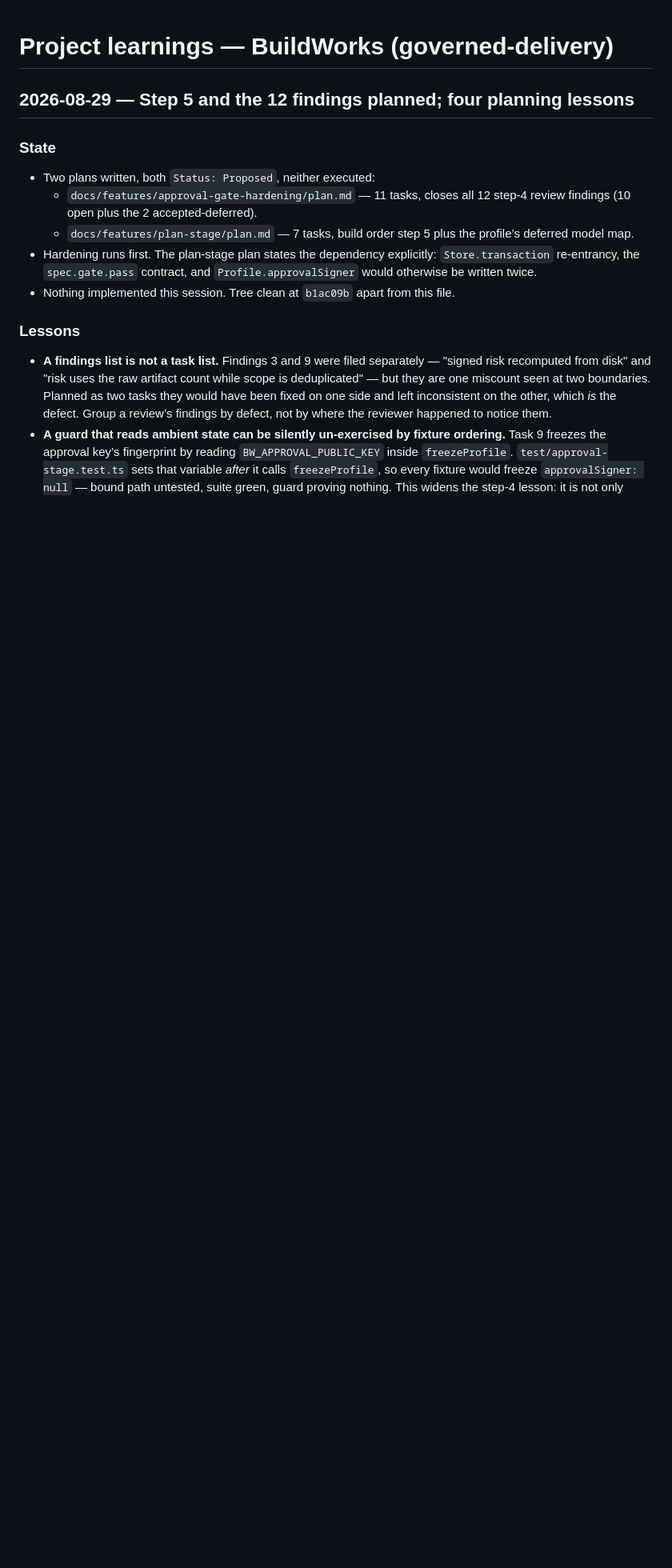
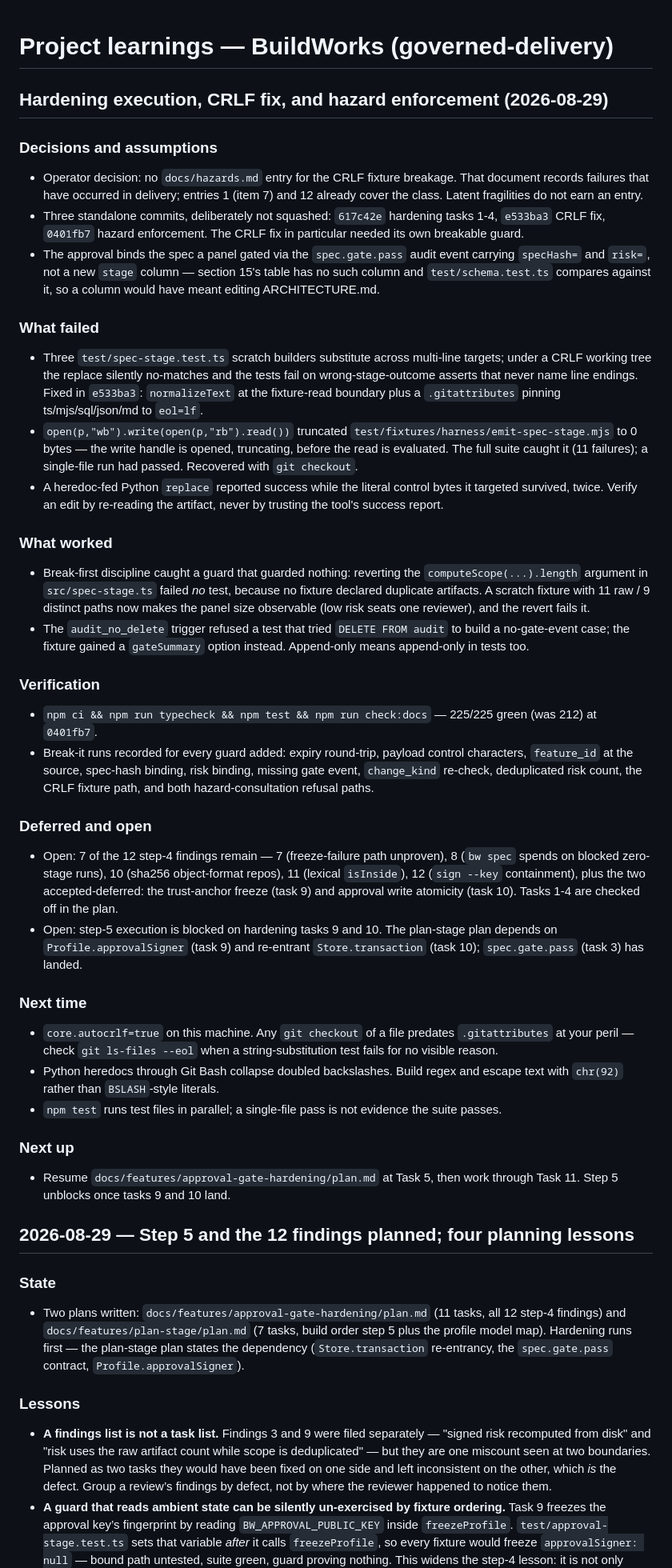
Before and after one commit to ShawnTamez8/governed-delivery, a Markdown page: .claude/sessions/project-learnings.md, the part around one of its changes. Shown at 80% size. Drawn GitHub-style; blank space fills up the shorter version.

Commit message:
Record the session: hardening, CRLF fix, hazard enforcement
Appends the session entry to .claude/sessions/project-learnings.md and trims
two entries whose state this session superseded — the 12-findings-open bullet
and two Next-up lines that have been acted on.

Co-Authored-By: Claude Opus 5 <noreply@anthropic.com>

```diff
--- a/.claude/sessions/project-learnings.md
+++ b/.claude/sessions/project-learnings.md
@@ -1,18 +1,91 @@
 # Project learnings — BuildWorks (governed-delivery)
+
+## Hardening execution, CRLF fix, and hazard enforcement (2026-08-29)
+
+### Decisions and assumptions
+
+- Operator decision: no `docs/hazards.md` entry for the CRLF fixture breakage.
+  That document records failures that have occurred in delivery; entries 1
+  (item 7) and 12 already cover the class. Latent fragilities do not earn an
+  entry.
+- Three standalone commits, deliberately not squashed: `617c42e` hardening
+  tasks 1-4, `e533ba3` CRLF fix, `0401fb7` hazard enforcement. The CRLF fix in
+  particular needed its own breakable guard.
+- The approval binds the spec a panel gated via the `spec.gate.pass` audit
+  event carrying `specHash=` and `risk=`, not a new `stage` column — section
+  15's table has no such column and `test/schema.test.ts` compares against it,
+  so a column would have meant editing ARCHITECTURE.md.
+
+### What failed
+
+- Three `test/spec-stage.test.ts` scratch builders substitute across multi-line
+  targets; under a CRLF working tree the replace silently no-matches and the
+  tests fail on wrong-stage-outcome asserts that never name line endings.
+  Fixed in `e533ba3`: `normalizeText` at the fixture-read boundary plus a
+  `.gitattributes` pinning ts/mjs/sql/json/md to `eol=lf`.
+- `open(p,"wb").write(open(p,"rb").read())` truncated
+  `test/fixtures/harness/emit-spec-stage.mjs` to 0 bytes — the write handle is
+  opened, truncating, before the read is evaluated. The full suite caught it
+  (11 failures); a single-file run had passed. Recovered with `git checkout`.
+- A heredoc-fed Python `replace` reported success while the literal control
+  bytes it targeted survived, twice. Verify an edit by re-reading the artifact,
+  never by trusting the tool's success report.
+
+### What worked
+
+- Break-first discipline caught a guard that guarded nothing: reverting the
+  `computeScope(...).length` argument in `src/spec-stage.ts` failed *no* test,
+  because no fixture declared duplicate artifacts. A scratch fixture with 11
+  raw / 9 distinct paths now makes the panel size observable (low risk seats
+  one reviewer), and the revert fails it.
+- The `audit_no_delete` trigger refused a test that tried `DELETE FROM audit`
+  to build a no-gate-event case; the fixture gained a `gateSummary` option
+  instead. Append-only means append-only in tests too.
+
+### Verification
+
+- `npm ci && npm run typecheck && npm test && npm run check:docs` — 225/225
+  green (was 212) at `0401fb7`.
+- Break-it runs recorded for every guard added: expiry round-trip, payload
+  control characters, `feature_id` at the source, spec-hash binding, risk
+  binding, missing gate event, `change_kind` re-check, deduplicated risk count,
+  the CRLF fixture path, and both hazard-consultation refusal paths.
+
+### Deferred and open
+
+- Open: 7 of the 12 step-4 findings remain — 7 (freeze-failure path unproven),
+  8 (`bw spec` spends on blocked zero-stage runs), 10 (sha256 object-format
+  repos), 11 (lexical `isInside`), 12 (`sign --key` containment), plus the two
+  accepted-deferred: the trust-anchor freeze (task 9) and approval write
+  atomicity (task 10). Tasks 1-4 are checked off in the plan.
+- Open: step-5 execution is blocked on hardening tasks 9 and 10. The
+  plan-stage plan depends on `Profile.approvalSigner` (task 9) and re-entrant
+  `Store.transaction` (task 10); `spec.gate.pass` (task 3) has landed.
+
+### Next time
+
+- `core.autocrlf=true` on this machine. Any `git checkout` of a file predates
+  `.gitattributes` at your peril — check `git ls-files --eol` when a
+  string-substitution test fails for no visible reason.
+- Python heredocs through Git Bash collapse doubled backslashes. Build regex
+  and escape text with `chr(92)` rather than `BSLASH`-style literals.
+- `npm test` runs test files in parallel; a single-file pass is not evidence
+  the suite passes.
+
+### Next up
+
+- Resume `docs/features/approval-gate-hardening/plan.md` at Task 5, then work
+  through Task 11. Step 5 unblocks once tasks 9 and 10 land.
 
 ## 2026-08-29 — Step 5 and the 12 findings planned; four planning lessons
 
 ### State
 
-- Two plans written, both `Status: Proposed`, neither executed:
-  - `docs/features/approval-gate-hardening/plan.md` — 11 tasks, closes all 12
-    step-4 review findings (10 open plus the 2 accepted-deferred).
-  - `docs/features/plan-stage/plan.md` — 7 tasks, build order step 5 plus the
-    profile’s deferred model map.
-- Hardening runs first. The plan-stage plan states the dependency explicitly:
-  `Store.transaction` re-entrancy, the `spec.gate.pass` contract, and
-  `Profile.approvalSigner` would otherwise be written twice.
-- Nothing implemented this session. Tree clean at `b1ac09b` apart from this file.
+- Two plans written: `docs/features/approval-gate-hardening/plan.md` (11 tasks,
+  all 12 step-4 findings) and `docs/features/plan-stage/plan.md` (7 tasks,
+  build order step 5 plus the profile model map). Hardening runs first — the
+  plan-stage plan states the dependency (`Store.transaction` re-entrancy, the
+  `spec.gate.pass` contract, `Profile.approvalSigner`).
 
 ### Lessons
 
```
Also changed, not shown: other parts of .claude/sessions/project-learnings.md (+0 -28 lines).
